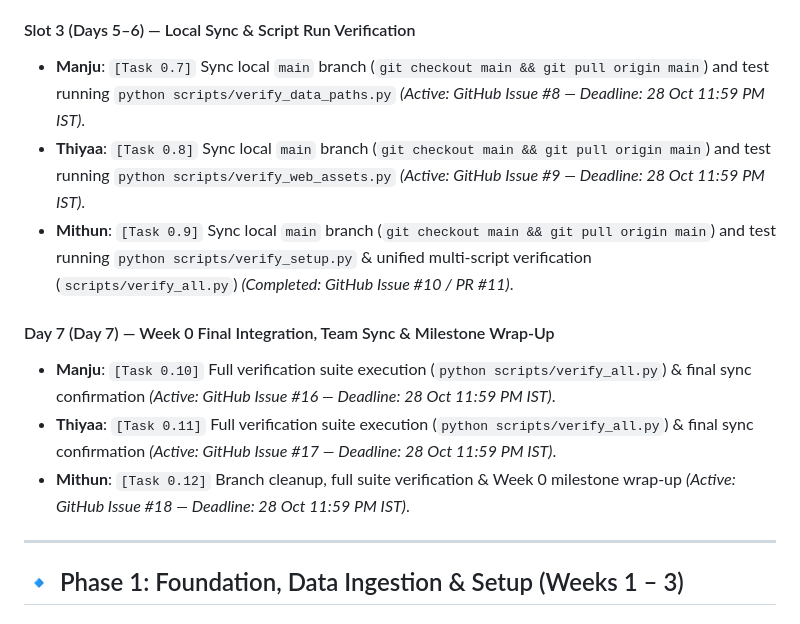
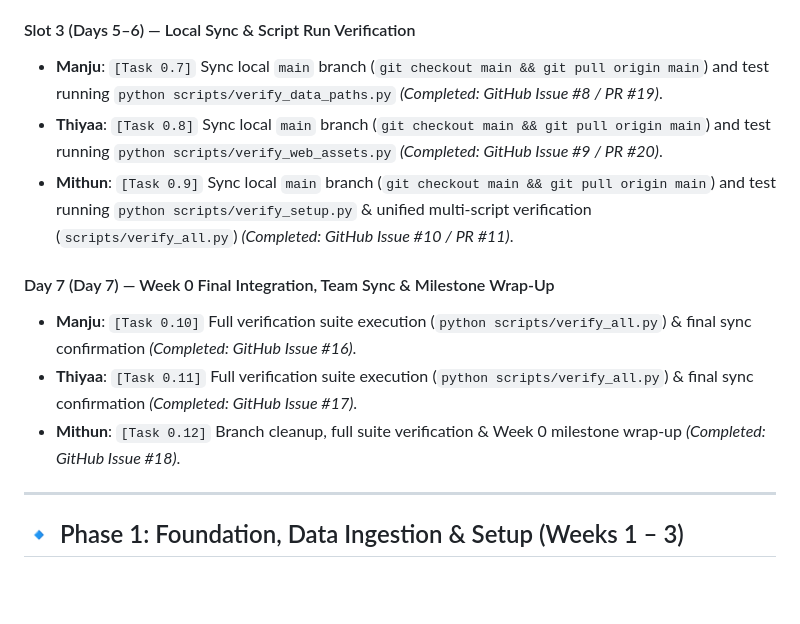
Before and after one commit to ithyaash3090/AI-Predictive-and-Adaptive-Ventilator-System-MIMIC-IV, a Markdown page: WEEKLY_SCHEDULE.md, the part around the change. Drawn GitHub-style; blank space fills up the shorter version.

Commit message:
docs(schedule): update Week 0 tasks to completed following PR #19 and #20 merges

```diff
--- a/WEEKLY_SCHEDULE.md
+++ b/WEEKLY_SCHEDULE.md
@@ -35,14 +35,14 @@ This schedule defines the roadmap for the **AI-Powered Adaptive and Predictive V
 - **Mithun**: `[Task 0.6]` Push branch `task/verify-setup` and open Pull Request referencing Issue #1; verify no merge conflicts *(Merged into main via PR #2)*.
 
 #### Slot 3 (Days 5–6) — Local Sync & Script Run Verification
-- **Manju**: `[Task 0.7]` Sync local `main` branch (`git checkout main && git pull origin main`) and test running `python scripts/verify_data_paths.py` *(Active: GitHub Issue #8 — Deadline: 28 Oct 11:59 PM IST)*.
-- **Thiyaa**: `[Task 0.8]` Sync local `main` branch (`git checkout main && git pull origin main`) and test running `python scripts/verify_web_assets.py` *(Active: GitHub Issue #9 — Deadline: 28 Oct 11:59 PM IST)*.
+- **Manju**: `[Task 0.7]` Sync local `main` branch (`git checkout main && git pull origin main`) and test running `python scripts/verify_data_paths.py` *(Completed: GitHub Issue #8 / PR #19)*.
+- **Thiyaa**: `[Task 0.8]` Sync local `main` branch (`git checkout main && git pull origin main`) and test running `python scripts/verify_web_assets.py` *(Completed: GitHub Issue #9 / PR #20)*.
 - **Mithun**: `[Task 0.9]` Sync local `main` branch (`git checkout main && git pull origin main`) and test running `python scripts/verify_setup.py` & unified multi-script verification (`scripts/verify_all.py`) *(Completed: GitHub Issue #10 / PR #11)*.
 
 #### Day 7 (Day 7) — Week 0 Final Integration, Team Sync & Milestone Wrap-Up
-- **Manju**: `[Task 0.10]` Full verification suite execution (`python scripts/verify_all.py`) & final sync confirmation *(Active: GitHub Issue #16 — Deadline: 28 Oct 11:59 PM IST)*.
-- **Thiyaa**: `[Task 0.11]` Full verification suite execution (`python scripts/verify_all.py`) & final sync confirmation *(Active: GitHub Issue #17 — Deadline: 28 Oct 11:59 PM IST)*.
-- **Mithun**: `[Task 0.12]` Branch cleanup, full suite verification & Week 0 milestone wrap-up *(Active: GitHub Issue #18 — Deadline: 28 Oct 11:59 PM IST)*.
+- **Manju**: `[Task 0.10]` Full verification suite execution (`python scripts/verify_all.py`) & final sync confirmation *(Completed: GitHub Issue #16)*.
+- **Thiyaa**: `[Task 0.11]` Full verification suite execution (`python scripts/verify_all.py`) & final sync confirmation *(Completed: GitHub Issue #17)*.
+- **Mithun**: `[Task 0.12]` Branch cleanup, full suite verification & Week 0 milestone wrap-up *(Completed: GitHub Issue #18)*.
 
 ---
 
```
